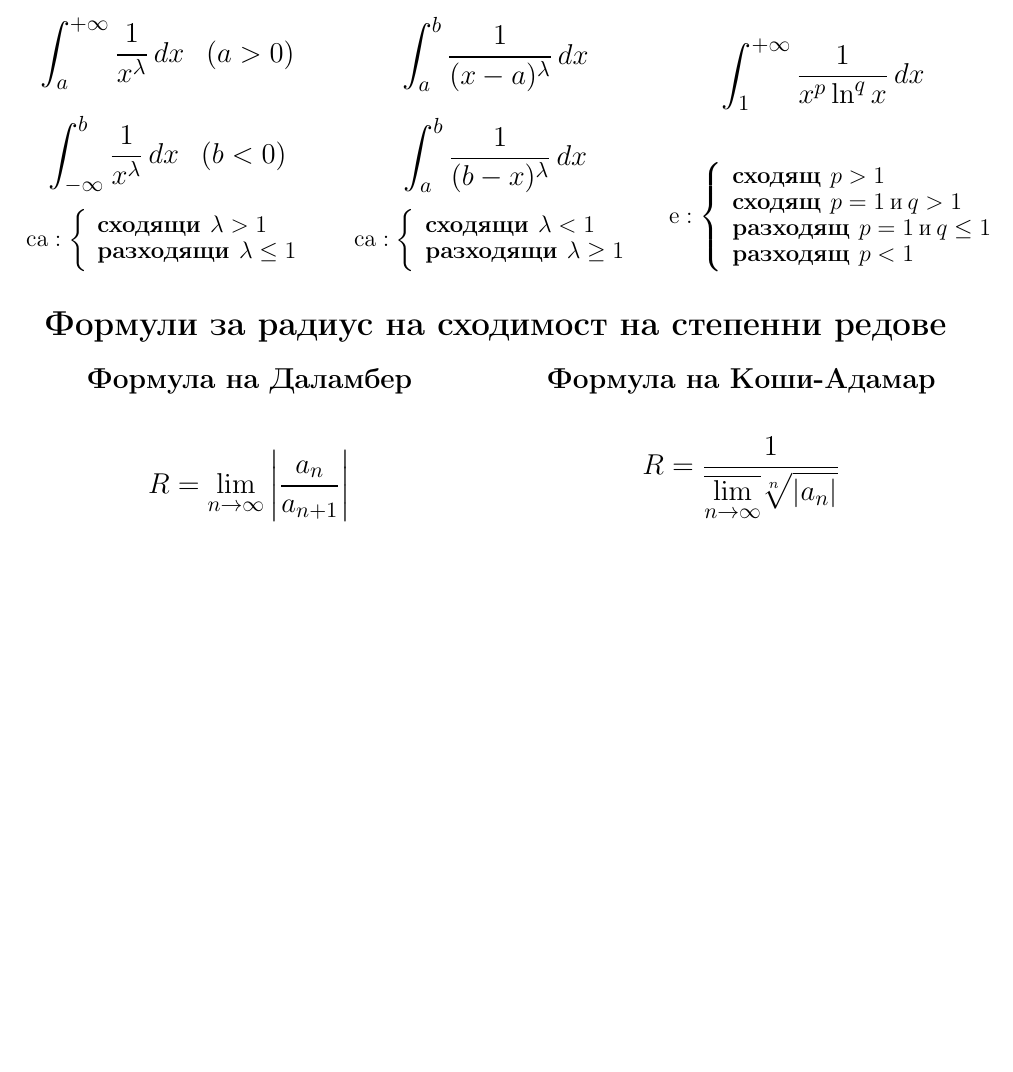
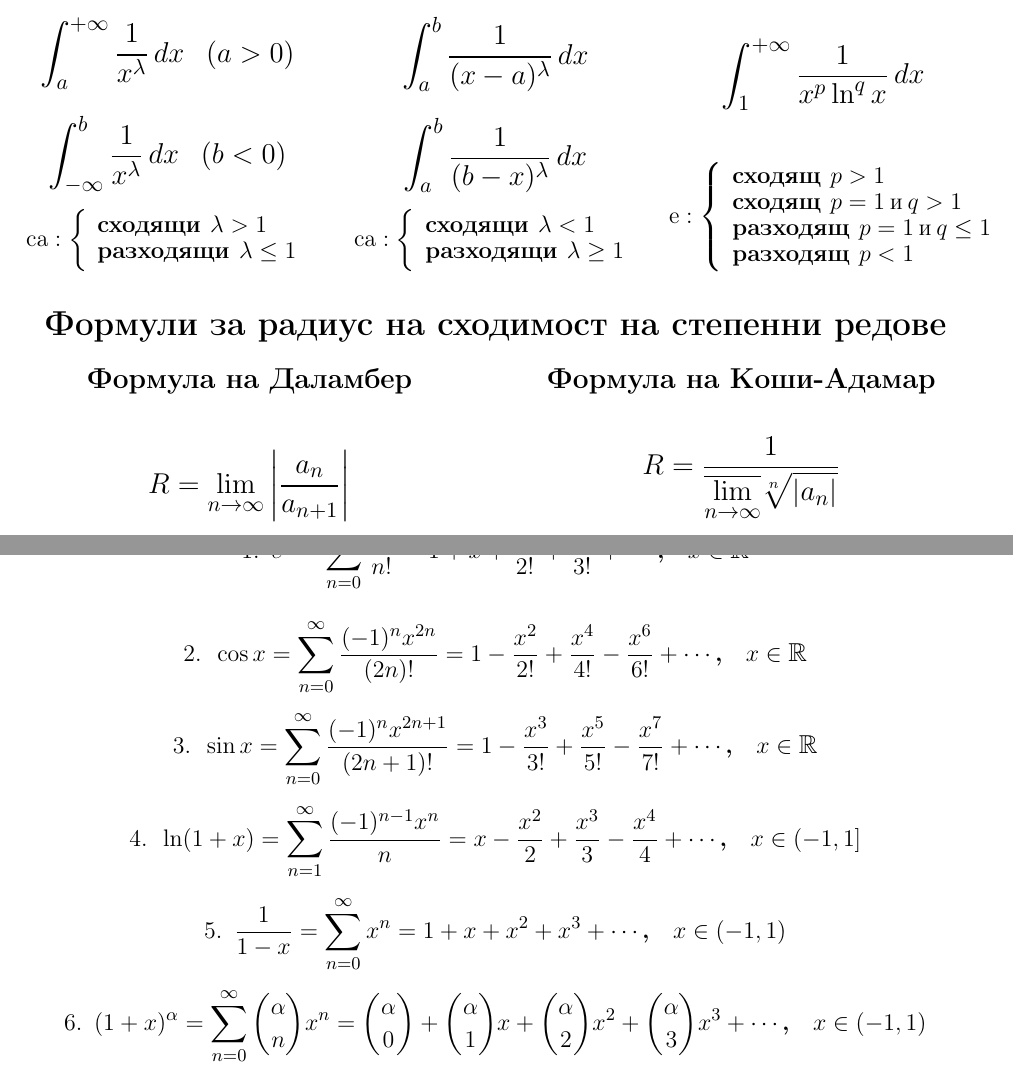
Before and after one commit to KristalinZH/DIS-CheatSheets, a LaTeX document (main.tex): part of page 4 of 4 before the commit and two parts of pages 4 and 5 of 5 after it, the two joined at a grey line, cut so that both start at the same text, the shorter picture padded with empty space. Compiled offline with pdfLaTeX.

Commit message:
Add Maclaurin series

```diff
--- a/main.tex
+++ b/main.tex
@@ -264,4 +264,15 @@
 
 \end{multicols}
 
+\section*{\lgt\centering{Основни Маклоренови развития}}
+\vspace{-2em}
+\begin{center}
+\smt\centering{\[1. \hspace{0.5em}e^x = \sum_{n=0}^{\infty}\frac{x^n}{n!} = 1 + x + \frac{x^2}{2!} + \frac{x^3}{3!} + \cdots \textbf{,} \hspace{1em} x \in \mathbb{R}\]}
+\smt\centering{\[2. \hspace{0.5em}\cos x = \sum_{n=0}^{\infty}\frac{(-1)^nx^{2n}}{(2n)!} = 1 - \frac{x^2}{2!} + \frac{x^4}{4!} - \frac{x^6}{6!} + \cdots \textbf{,} \hspace{1em} x \in \mathbb{R}\]}
+\smt\centering{\[3. \hspace{0.5em}\sin x = \sum_{n=0}^{\infty}\frac{(-1)^nx^{2n + 1}}{(2n + 1)!} = 1 - \frac{x^3}{3!} + \frac{x^5}{5!} - \frac{x^7}{7!} + \cdots \textbf{,} \hspace{1em} x \in \mathbb{R}\]}
+\smt\centering{\[4. \hspace{0.5em}\ln (1 + x) = \sum_{n=1}^{\infty}\frac{(-1)^{n - 1}x^n}{n} = x - \frac{x^2}{2} + \frac{x^3}{3} - \frac{x^4}{4} + \cdots \textbf{,} \hspace{1em} x \in (-1, 1]\]}
+\smt\centering{\[5. \hspace{0.5em}\frac{1}{1-x} = \sum_{n=0}^{\infty}x^n= 1 + x + x^2 + x^3 + \cdots \textbf{,} \hspace{1em} x \in (-1, 1)\]}
+\smt\centering{\[6. \hspace{0.5em}(1+x)^\alpha = \sum_{n=0}^{\infty}\binom{\alpha}{n}x^n= \binom{\alpha}{0} + \binom{\alpha}{1} x + \binom{\alpha}{2} x^2 + \binom{\alpha}{3} x^3 + \cdots \textbf{,} \hspace{1em} x \in (-1, 1)\]}
+\end{center}
+
 \end{document}
```
Also changed, not shown: main.pdf.
